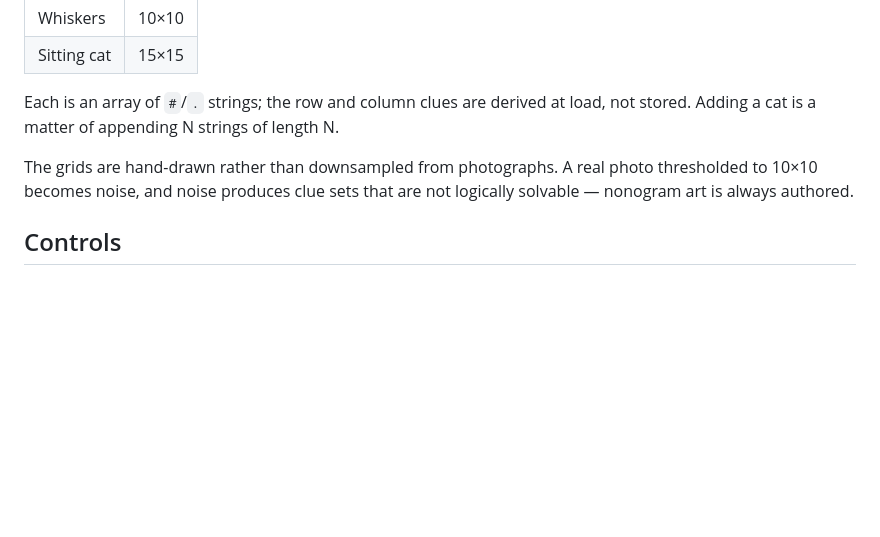
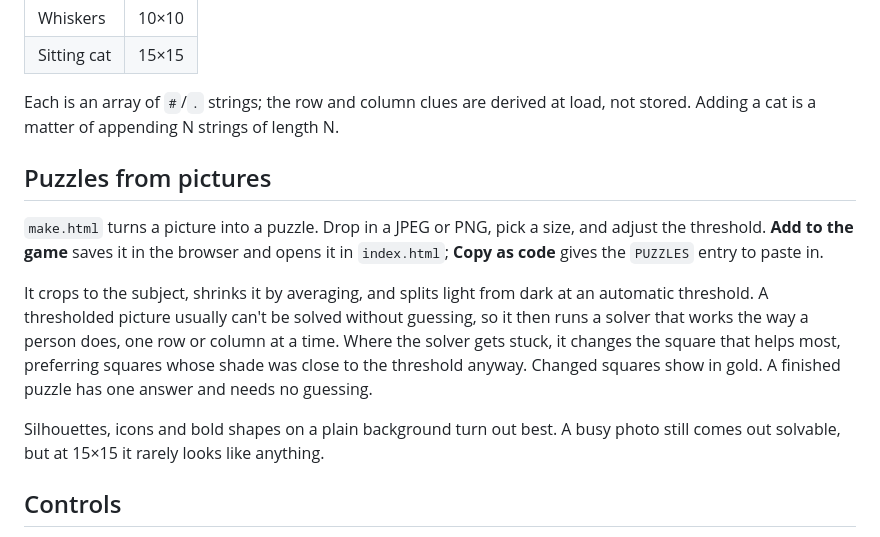
Before and after one commit to bburns/nonogram, a Markdown page: README.md, the part around the change. Rendered like a GitHub page; blank space fills up the shorter version.

```diff
--- a/README.md
+++ b/README.md
@@ -17,7 +17,13 @@ Four cats live in the `PUZZLES` array near the top of the script:
 
 Each is an array of `#`/`.` strings; the row and column clues are derived at load, not stored. Adding a cat is a matter of appending N strings of length N.
 
-The grids are hand-drawn rather than downsampled from photographs. A real photo thresholded to 10×10 becomes noise, and noise produces clue sets that are not logically solvable — nonogram art is always authored.
+## Puzzles from pictures
+
+`make.html` turns a picture into a puzzle. Drop in a JPEG or PNG, pick a size, and adjust the threshold. **Add to the game** saves it in the browser and opens it in `index.html`; **Copy as code** gives the `PUZZLES` entry to paste in.
+
+It crops to the subject, shrinks it by averaging, and splits light from dark at an automatic threshold. A thresholded picture usually can't be solved without guessing, so it then runs a solver that works the way a person does, one row or column at a time. Where the solver gets stuck, it changes the square that helps most, preferring squares whose shade was close to the threshold anyway. Changed squares show in gold. A finished puzzle has one answer and needs no guessing.
+
+Silhouettes, icons and bold shapes on a plain background turn out best. A busy photo still comes out solvable, but at 15×15 it rarely looks like anything.
 
 ## Controls
 
```
Also changed, not shown: photo.jpg (added), photo15.png (added), silhouette.png (added), silhouette15.png (added), silhouette20.png (added), 2 other files.
